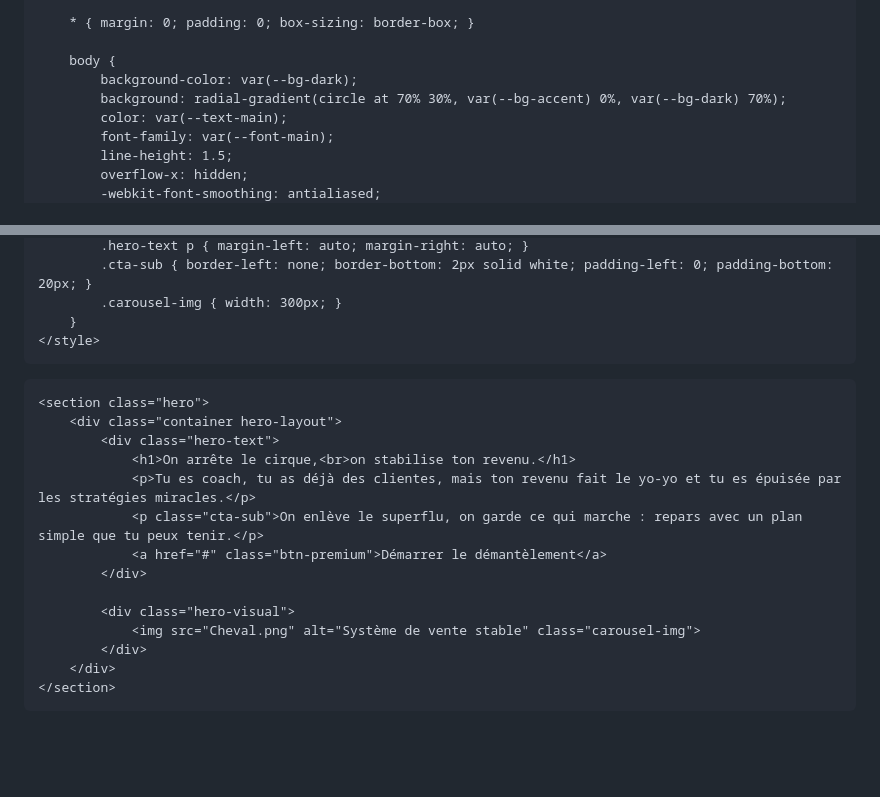
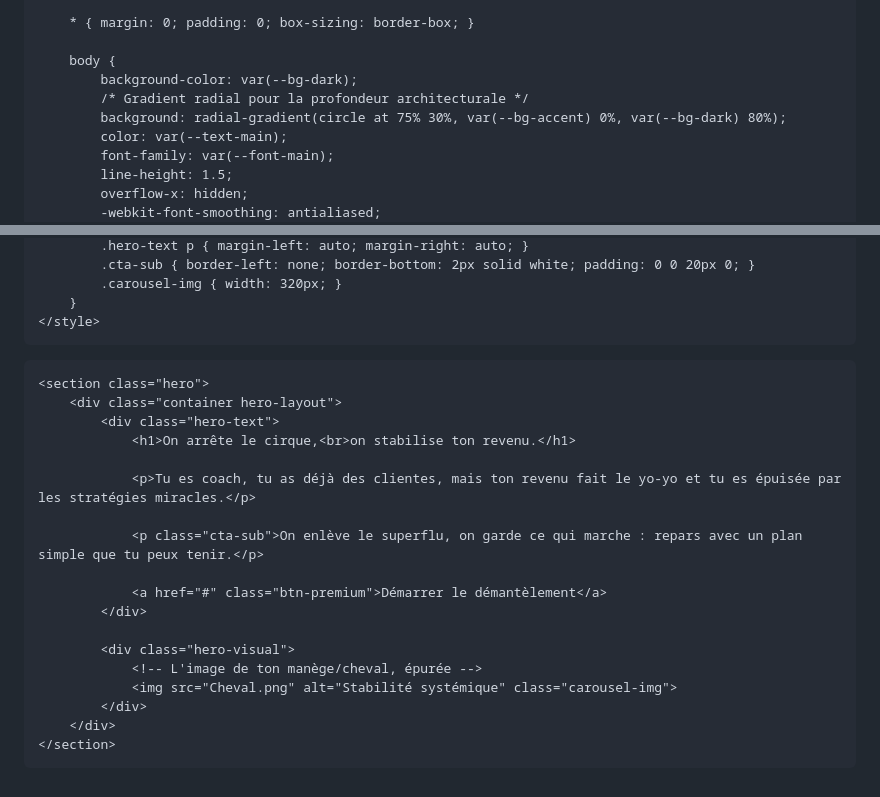
Before and after one commit to lamoutardenoire-beep/l-architecture, a Markdown page: README.md, 2 parts joined by grey strips. GitHub-like rendering; blank space fills up the shorter version.

```diff
--- a/README.md
+++ b/README.md
@@ -22,7 +24,8 @@
 
         body {
             background-color: var(--bg-dark);
-            background: radial-gradient(circle at 70% 30%, var(--bg-accent) 0%, var(--bg-dark) 70%);
+            /* Gradient radial pour la profondeur architecturale */
+            background: radial-gradient(circle at 75% 30%, var(--bg-accent) 0%, var(--bg-dark) 80%);
             color: var(--text-main);
             font-family: var(--font-main);
             line-height: 1.5;
@@ -144,6 +145,6 @@
             .hero-text p { margin-left: auto; margin-right: auto; }
-            .cta-sub { border-left: none; border-bottom: 2px solid white; padding-left: 0; padding-bottom: 20px; }
-            .carousel-img { width: 300px; }
+            .cta-sub { border-left: none; border-bottom: 2px solid white; padding: 0 0 20px 0; }
+            .carousel-img { width: 320px; }
         }
     </style>
 </head>
@@ -153,13 +154,17 @@
         <div class="container hero-layout">
             <div class="hero-text">
                 <h1>On arrête le cirque,<br>on stabilise ton revenu.</h1>
+
                 <p>Tu es coach, tu as déjà des clientes, mais ton revenu fait le yo‑yo et tu es épuisée par les stratégies miracles.</p>
+
                 <p class="cta-sub">On enlève le superflu, on garde ce qui marche : repars avec un plan simple que tu peux tenir.</p>
+
                 <a href="#" class="btn-premium">Démarrer le démantèlement</a>
             </div>
 
             <div class="hero-visual">
-                <img src="Cheval.png" alt="Système de vente stable" class="carousel-img">
+                <!-- L'image de ton manège/cheval, épurée -->
+                <img src="Cheval.png" alt="Stabilité systémique" class="carousel-img">
             </div>
         </div>
     </section>
```
Also changed, not shown: other parts of README.md (+25 -25 lines).
